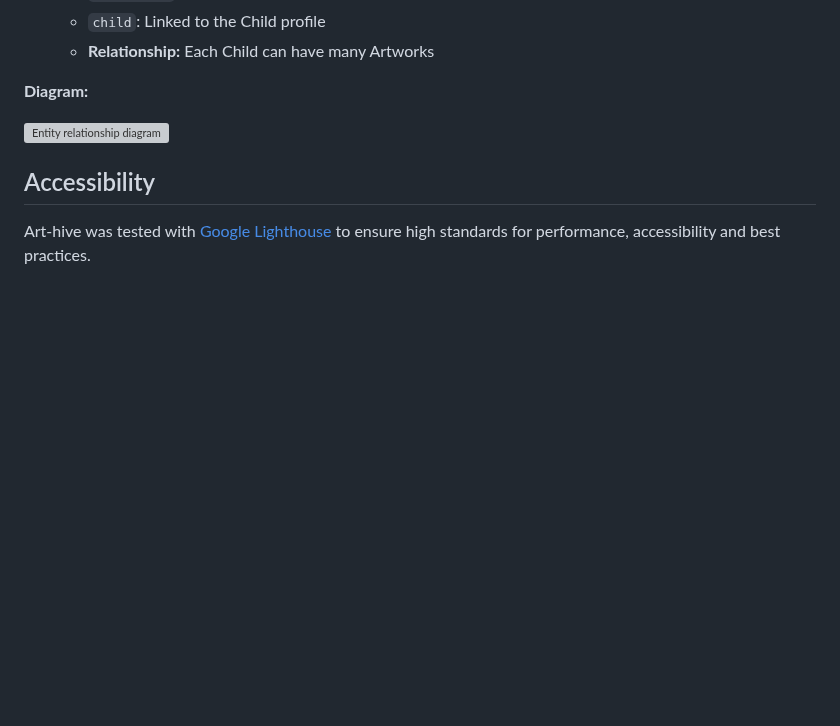
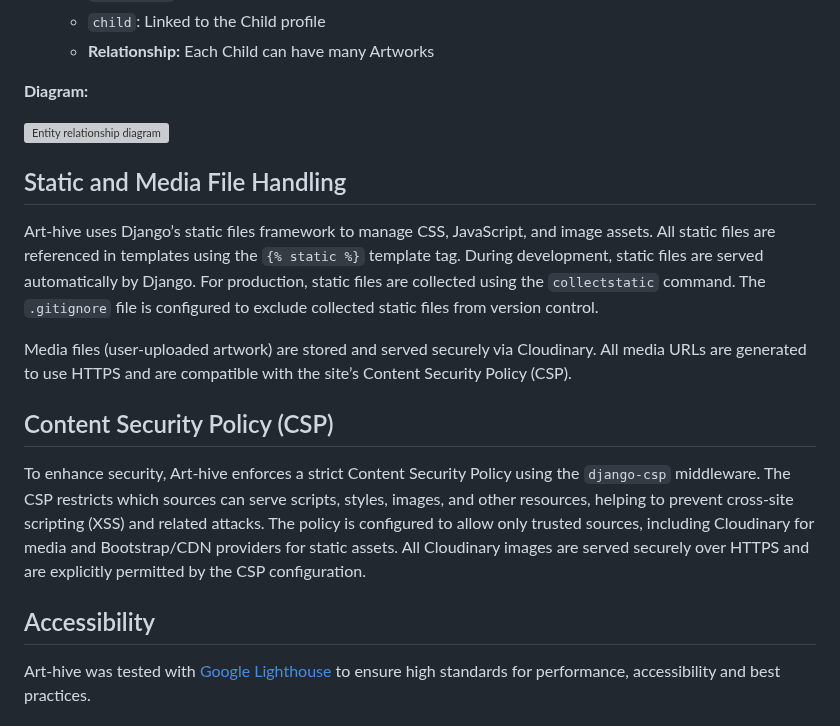
Before and after one commit to nazhameed/arthive, a Markdown page: README.md, the part around the change. GitHub-like rendering; blank space fills up the shorter version; grey boxes are pictures that could not be loaded.

Commit message:
add file handling and csp to readme

```diff
--- a/README.md
+++ b/README.md
@@ -276,6 +276,16 @@ Art-hive uses a simple, well-structured data model to organise users, children,
 
 <img src="gallery/static/assets/erd.png" alt="Entity relationship diagram" width="400"/>
 
+## Static and Media File Handling
+
+Art-hive uses Django’s static files framework to manage CSS, JavaScript, and image assets. All static files are referenced in templates using the `{% static %}` template tag. During development, static files are served automatically by Django. For production, static files are collected using the `collectstatic` command. The `.gitignore` file is configured to exclude collected static files from version control.
+
+Media files (user-uploaded artwork) are stored and served securely via Cloudinary. All media URLs are generated to use HTTPS and are compatible with the site’s Content Security Policy (CSP).
+
+## Content Security Policy (CSP)
+
+To enhance security, Art-hive enforces a strict Content Security Policy using the `django-csp` middleware. The CSP restricts which sources can serve scripts, styles, images, and other resources, helping to prevent cross-site scripting (XSS) and related attacks. The policy is configured to allow only trusted sources, including Cloudinary for media and Bootstrap/CDN providers for static assets. All Cloudinary images are served securely over HTTPS and are explicitly permitted by the CSP configuration.
+
 ## Accessibility
 
 Art-hive was tested with [Google Lighthouse](https://developers.google.com/web/tools/lighthouse) to ensure high standards for performance, accessibility and best practices.
```
